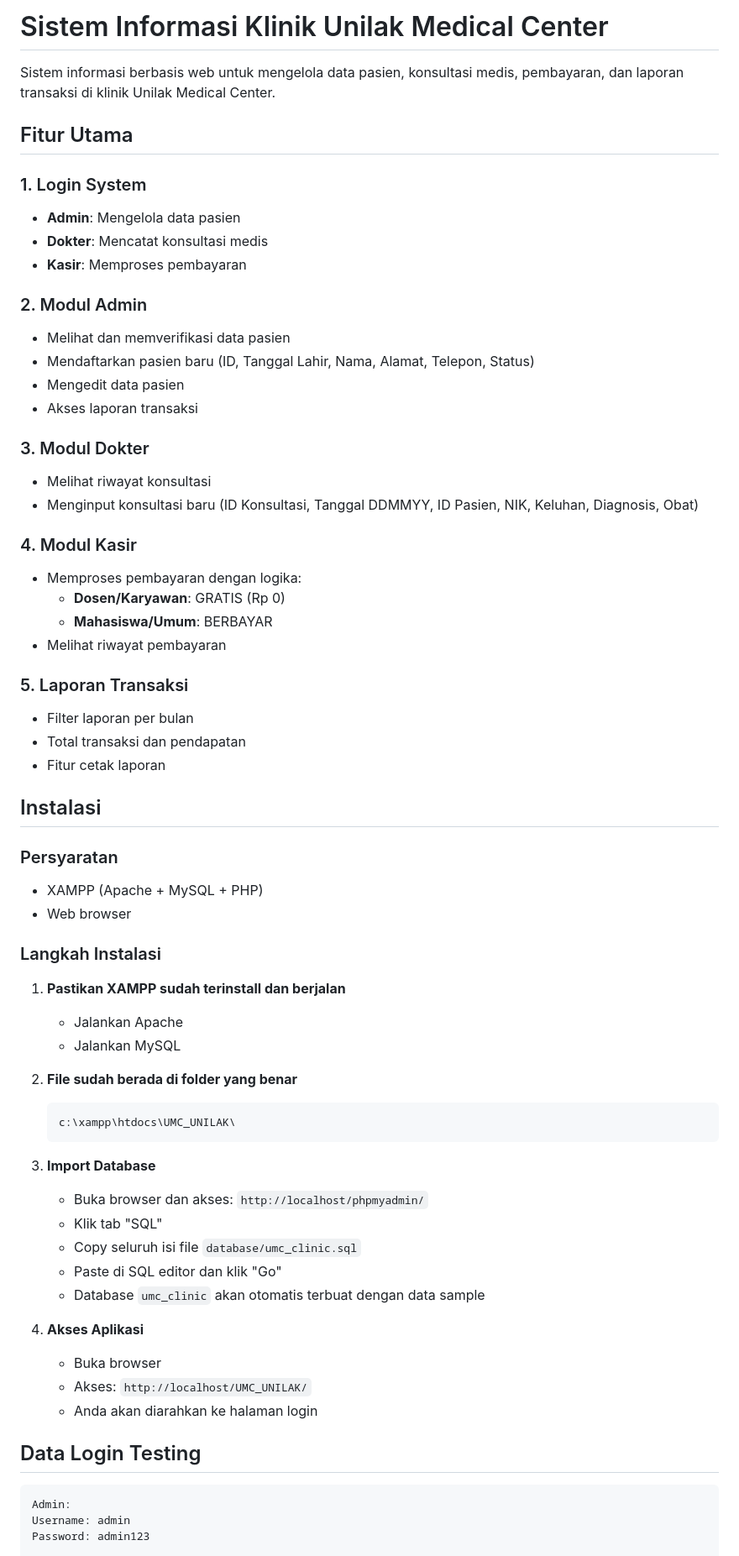
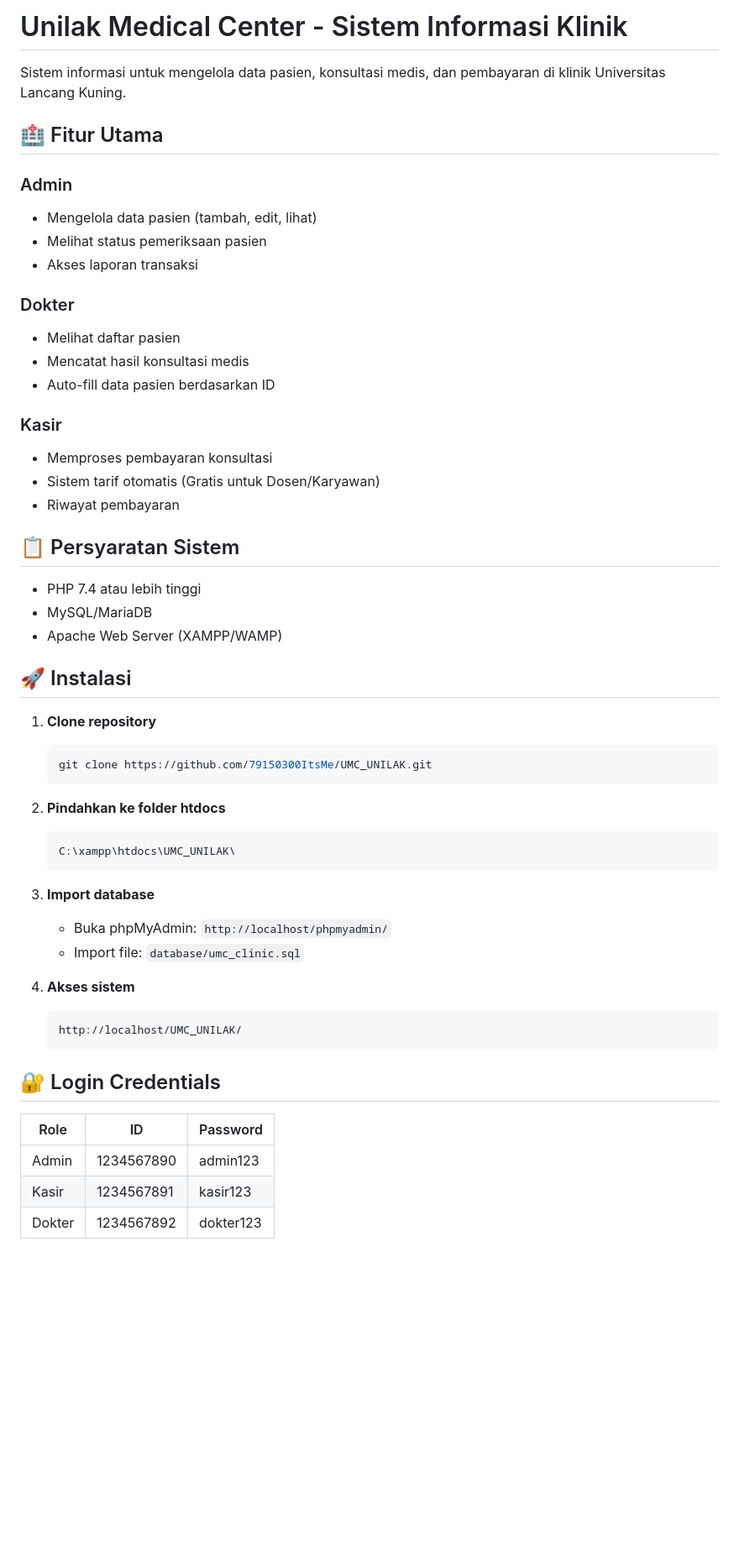
Before and after one commit to 79150300ItsMe/UMC_UNILAK, a Markdown page: README.md, the part around one of its changes. Shown at 84% size. Drawn GitHub-style; blank space fills up the shorter version.

````diff
--- a/README.md
+++ b/README.md
@@ -1,77 +1,62 @@
-# Sistem Informasi Klinik Unilak Medical Center
+# Unilak Medical Center - Sistem Informasi Klinik
 
-Sistem informasi berbasis web untuk mengelola data pasien, konsultasi medis, pembayaran, dan laporan transaksi di klinik Unilak Medical Center.
+Sistem informasi untuk mengelola data pasien, konsultasi medis, dan pembayaran di klinik Universitas Lancang Kuning.
 
-## Fitur Utama
+## 🏥 Fitur Utama
 
-### 1. Login System
+### Admin
 
-- **Admin**: Mengelola data pasien
-- **Dokter**: Mencatat konsultasi medis
-- **Kasir**: Memproses pembayaran
-
-### 2. Modul Admin
-
-- Melihat dan memverifikasi data pasien
-- Mendaftarkan pasien baru (ID, Tanggal Lahir, Nama, Alamat, Telepon, Status)
-- Mengedit data pasien
+- Mengelola data pasien (tambah, edit, lihat)
+- Melihat status pemeriksaan pasien
 - Akses laporan transaksi
 
-### 3. Modul Dokter
+### Dokter
 
-- Melihat riwayat konsultasi
-- Menginput konsultasi baru (ID Konsultasi, Tanggal DDMMYY, ID Pasien, NIK, Keluhan, Diagnosis, Obat)
+- Melihat daftar pasien
+- Mencatat hasil konsultasi medis
+- Auto-fill data pasien berdasarkan ID
 
-### 4. Modul Kasir
+### Kasir
 
-- Memproses pembayaran dengan logika:
-  - **Dosen/Karyawan**: GRATIS (Rp 0)
-  - **Mahasiswa/Umum**: BERBAYAR
-- Melihat riwayat pembayaran
+- Memproses pembayaran konsultasi
+- Sistem tarif otomatis (Gratis untuk Dosen/Karyawan)
+- Riwayat pembayaran
 
-### 5. Laporan Transaksi
+## 📋 Persyaratan Sistem
 
-- Filter laporan per bulan
-- Total transaksi dan pendapatan
-- Fitur cetak laporan
+- PHP 7.4 atau lebih tinggi
+- MySQL/MariaDB
+- Apache Web Server (XAMPP/WAMP)
 
-## Instalasi
+## 🚀 Instalasi
 
-### Persyaratan
+1. **Clone repository**
 
-- XAMPP (Apache + MySQL + PHP)
-- Web browser
+   ```bash
+   git clone https://github.com/79150300ItsMe/UMC_UNILAK.git
+   ```
 
-### Langkah Instalasi
-
-1. **Pastikan XAMPP sudah terinstall dan berjalan**
-
-   - Jalankan Apache
-   - Jalankan MySQL
-
-2. **File sudah berada di folder yang benar**
+2. **Pindahkan ke folder htdocs**
 
    ```
-   c:\xampp\htdocs\UMC_UNILAK\
+   C:\xampp\htdocs\UMC_UNILAK\
    ```
 
-3. **Import Database**
+3. **Import database**
 
-   - Buka browser dan akses: `http://localhost/phpmyadmin/`
-   - Klik tab "SQL"
-   - Copy seluruh isi file `database/umc_clinic.sql`
-   - Paste di SQL editor dan klik "Go"
-   - Database `umc_clinic` akan otomatis terbuat dengan data sample
+   - Buka phpMyAdmin: `http://localhost/phpmyadmin/`
+   - Import file: `database/umc_clinic.sql`
 
-4. **Akses Aplikasi**
-   - Buka browser
-   - Akses: `http://localhost/UMC_UNILAK/`
-   - Anda akan diarahkan ke halaman login
+4. **Akses sistem**
+   ```
+   http://localhost/UMC_UNILAK/
+   ```
 
-## Data Login Testing
+## 🔐 Login Credentials
 
-```
-Admin:
-Username: admin
-Password: admin123
+| Role   | ID         | Password  |
+| ------ | ---------- | --------- |
+| Admin  | 1234567890 | admin123  |
+| Kasir  | 1234567891 | kasir123  |
+| Dokter | 1234567892 | dokter123 |
 
````
Also changed, not shown: other parts of README.md (+45 -101 lines).
